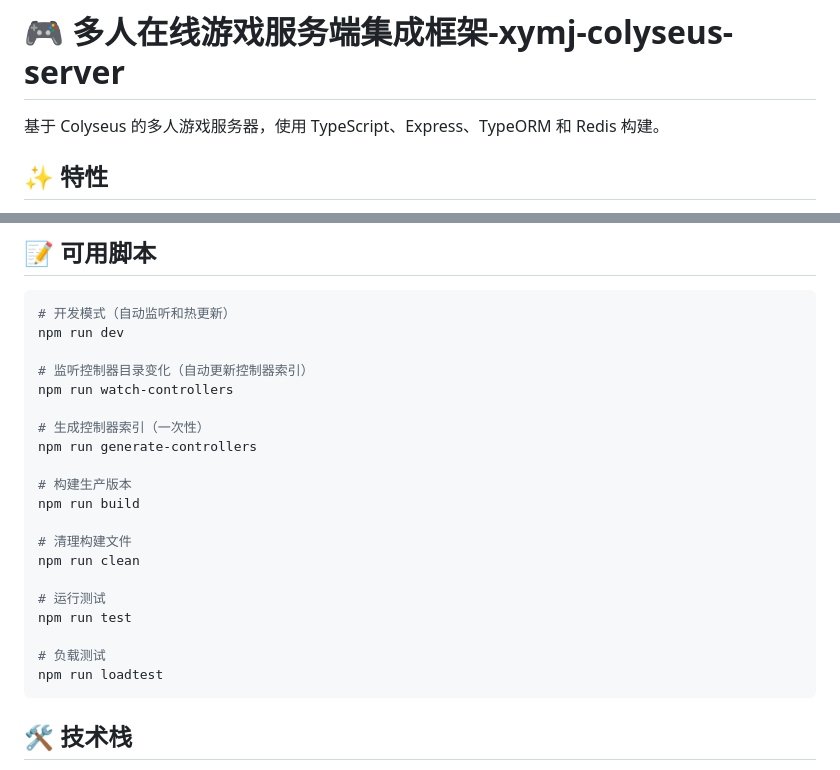
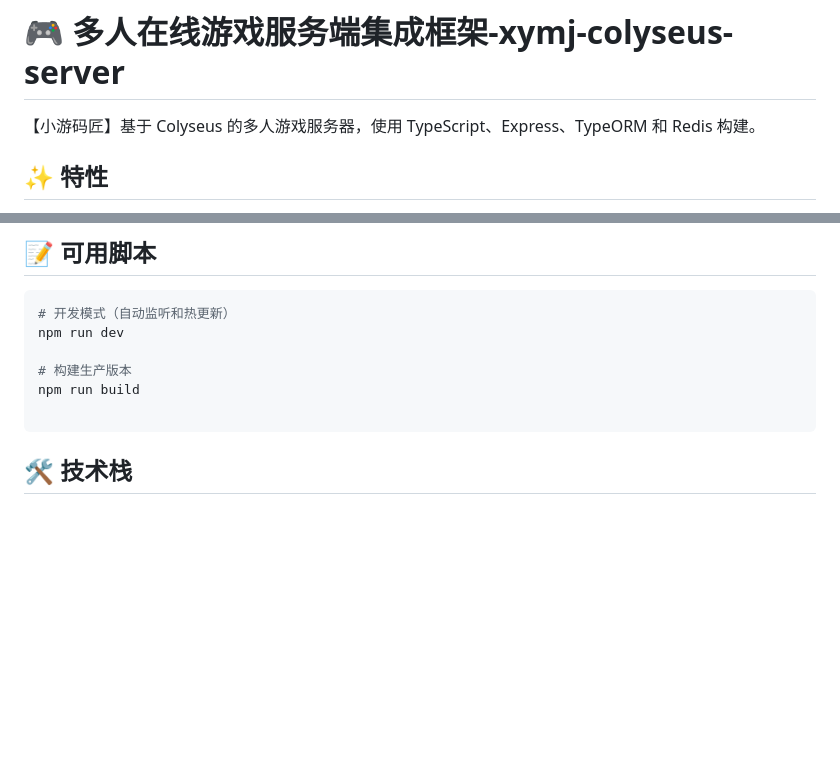
Before and after one commit to PengYiZhen/xymj-colyseus-server, a Markdown page: README.md, 2 parts joined by grey strips. GitHub-like rendering; blank space fills up the shorter version.

````diff
--- a/README.md
+++ b/README.md
@@ -1,6 +1,6 @@
 # 🎮 多人在线游戏服务端集成框架-xymj-colyseus-server
 
-基于 Colyseus 的多人游戏服务器，使用 TypeScript、Express、TypeORM 和 Redis 构建。
+【小游码匠】基于 Colyseus 的多人游戏服务器，使用 TypeScript、Express、TypeORM 和 Redis 构建。
 
 ## ✨ 特性
 
@@ -286,23 +397,9 @@ Redis 配置支持：
 # 开发模式（自动监听和热更新）
 npm run dev
 
-# 监听控制器目录变化（自动更新控制器索引）
-npm run watch-controllers
-
-# 生成控制器索引（一次性）
-npm run generate-controllers
-
 # 构建生产版本
 npm run build
 
-# 清理构建文件
-npm run clean
-
-# 运行测试
-npm run test
-
-# 负载测试
-npm run loadtest
 ```
 
 ## 🛠️ 技术栈
````
Also changed, not shown: other parts of README.md (+114 -3 lines).
